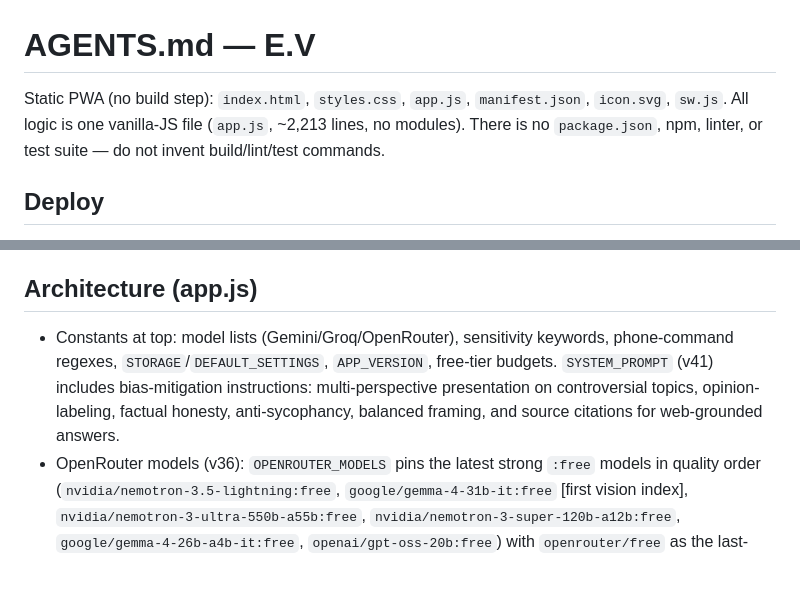
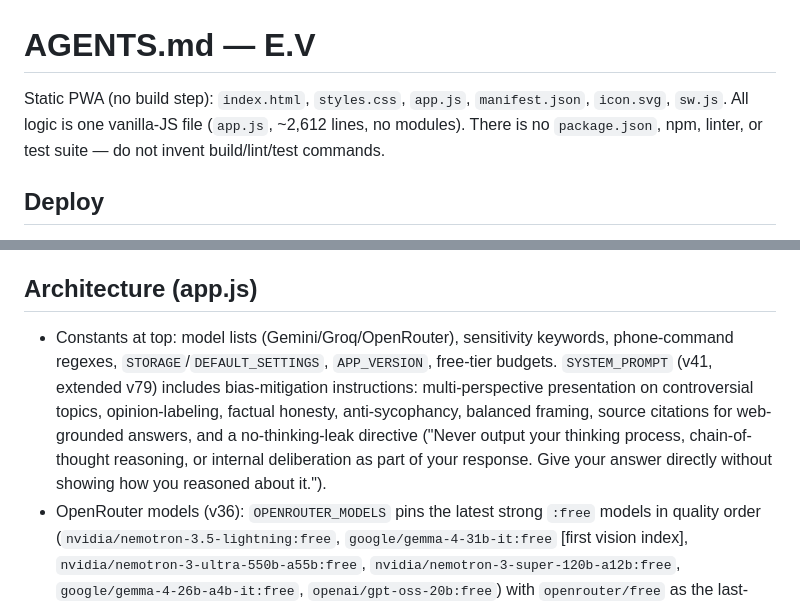
Before and after one commit to Elben08/E.V, a Markdown page: AGENTS.md, 2 parts joined by grey strips. Rendered like a GitHub page; blank space fills up the shorter version.

Commit message:
docs: update AGENTS.md for v77-v80 changes

```diff
--- a/AGENTS.md
+++ b/AGENTS.md
@@ -1,6 +1,6 @@
 # AGENTS.md — E.V
 
-Static PWA (no build step): `index.html`, `styles.css`, `app.js`, `manifest.json`, `icon.svg`, `sw.js`. All logic is one vanilla-JS file (`app.js`, ~2,213 lines, no modules). There is no `package.json`, npm, linter, or test suite — do not invent build/lint/test commands.
+Static PWA (no build step): `index.html`, `styles.css`, `app.js`, `manifest.json`, `icon.svg`, `sw.js`. All logic is one vanilla-JS file (`app.js`, ~2,612 lines, no modules). There is no `package.json`, npm, linter, or test suite — do not invent build/lint/test commands.
 
 ## Deploy
 
@@ -21,7 +21,7 @@ Every release must bump **both**:
 
 ## Architecture (app.js)
 
-- Constants at top: model lists (Gemini/Groq/OpenRouter), sensitivity keywords, phone-command regexes, `STORAGE`/`DEFAULT_SETTINGS`, `APP_VERSION`, free-tier budgets. `SYSTEM_PROMPT` (v41) includes bias-mitigation instructions: multi-perspective presentation on controversial topics, opinion-labeling, factual honesty, anti-sycophancy, balanced framing, and source citations for web-grounded answers.
+- Constants at top: model lists (Gemini/Groq/OpenRouter), sensitivity keywords, phone-command regexes, `STORAGE`/`DEFAULT_SETTINGS`, `APP_VERSION`, free-tier budgets. `SYSTEM_PROMPT` (v41, extended v79) includes bias-mitigation instructions: multi-perspective presentation on controversial topics, opinion-labeling, factual honesty, anti-sycophancy, balanced framing, source citations for web-grounded answers, and a no-thinking-leak directive ("Never output your thinking process, chain-of-thought reasoning, or internal deliberation as part of your response. Give your answer directly without showing how you reasoned about it.").
 - OpenRouter models (v36): `OPENROUTER_MODELS` pins the latest strong `:free` models in quality order (`nvidia/nemotron-3.5-lightning:free`, `google/gemma-4-31b-it:free` [first vision index], `nvidia/nemotron-3-ultra-550b-a55b:free`, `nvidia/nemotron-3-super-120b-a12b:free`, `google/gemma-4-26b-a4b-it:free`, `openai/gpt-oss-20b:free`) with `openrouter/free` as the last-resort catch-all — `sendToOpenRouter` auto-skips delisted models. `openRouterAttempt` captures the **actually answered** model from the SSE stream into `lastOpenRouterModel` (`openRouterModelLabel()`), so chat tags show the real model even on the router path. Keep `buildSystem()`'s per-provider honesty: only Gemini gets the live-web-search line (`LIVE_SEARCH_LINE`); Groq/OpenRouter get `NO_LIVE_LINE` ("no live internet — don't fabricate today's weather/news") since only the Gemini route has `googleSearch` grounding.
 - `init()` at bottom is the entrypoint; `el.*` is the DOM element map.
 - Screen navigation (v40): E.V is a 3-screen app — `screen--active` shows the current screen, `screen--left` marks screens off-screen left for the next slide-in. `navigateTo(screen)` handles transitions (350ms cubic-bezier slide). Dashboard (`screen-dashboard`) is the default screen on load. Chat (`screen-chat`) wraps the existing topbar/chat/inputbar. Voice (`screen-voice`) is a dedicated full-screen voice interface with multicolor waveform. The voice overlay (z-index 45) still sits on top of everything for PTT/hands-free. `setReactor(state)` syncs both the chat reactor and `reactor-screen` (voice screen mic button). `startVoiceScreenListening()` auto-starts the mic 400ms after navigating to voice; `stopVoiceScreenListening()` stops it on exit.
```
Also changed, not shown: other parts of AGENTS.md (+7 -0 lines).
